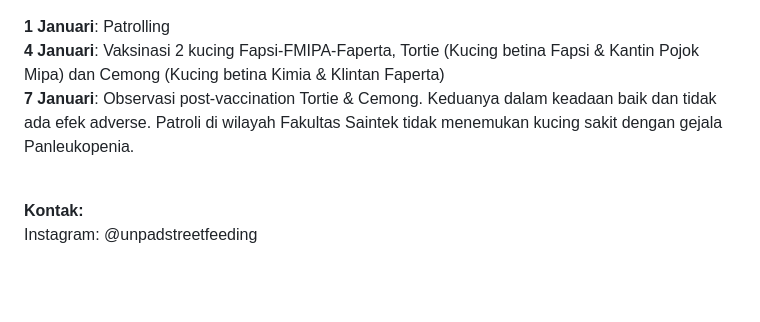
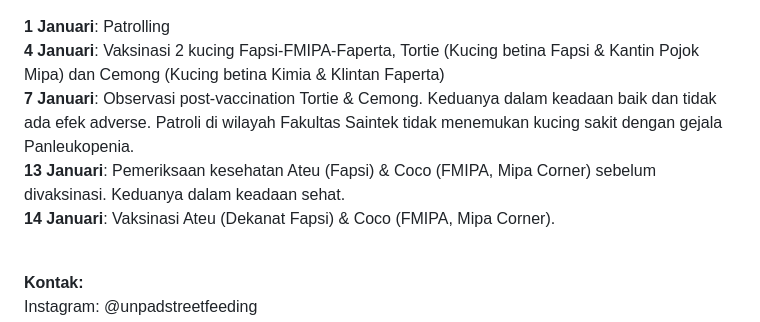
Before and after one commit to sukaikan/unpadsf_site, a Markdown page: src/articles/2023-12-20-fundraising-vaksin-kucing.md, the part around the change. GitHub-like rendering; blank space fills up the shorter version.

Commit message:
Update Article “2023-12-20-fundraising-vaksin-kucing”

```diff
--- a/src/articles/2023-12-20-fundraising-vaksin-kucing.md
+++ b/src/articles/2023-12-20-fundraising-vaksin-kucing.md
@@ -47,7 +47,11 @@ Penggalangan dana ditutup
 \
 **1 Januari**: Patrolling\
 **4 Januari**: Vaksinasi 2 kucing Fapsi-FMIPA-Faperta, Tortie (Kucing betina Fapsi & Kantin Pojok Mipa) dan Cemong (Kucing betina Kimia & Klintan Faperta)\
-**7 Januari**: Observasi post-vaccination Tortie & Cemong. Keduanya dalam keadaan baik dan tidak ada efek adverse. Patroli di wilayah Fakultas Saintek tidak menemukan kucing sakit dengan gejala Panleukopenia.
+**7 Januari**: Observasi post-vaccination Tortie & Cemong. Keduanya dalam keadaan baik dan tidak ada efek adverse. Patroli di wilayah Fakultas Saintek tidak menemukan kucing sakit dengan gejala Panleukopenia.\
+**13 Januari**: Pemeriksaan kesehatan Ateu (Fapsi) & Coco (FMIPA, Mipa Corner) sebelum divaksinasi. Keduanya dalam keadaan sehat.\
+**14 Januari**: Vaksinasi Ateu (Dekanat Fapsi) & Coco (FMIPA, Mipa Corner).
+
+
 
 <br>
 
```
